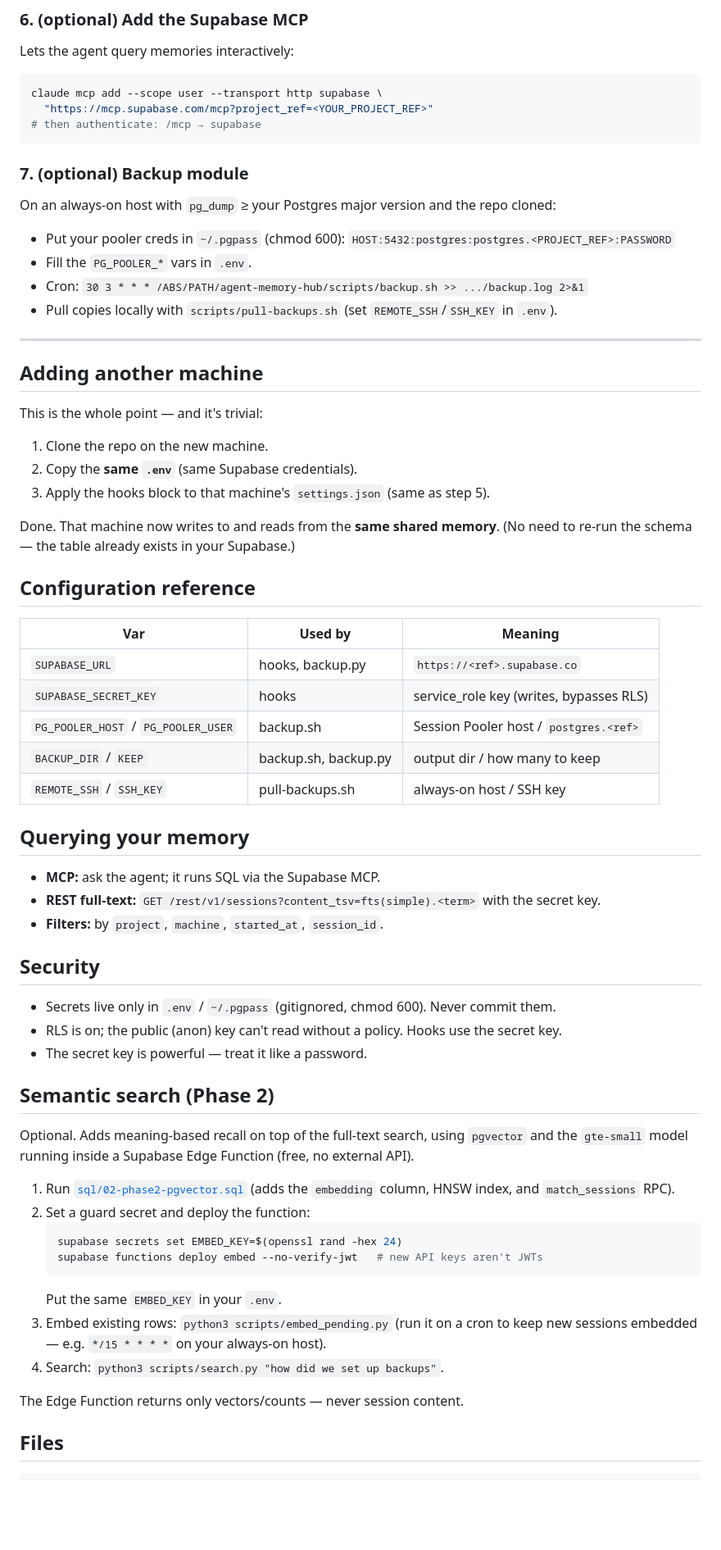
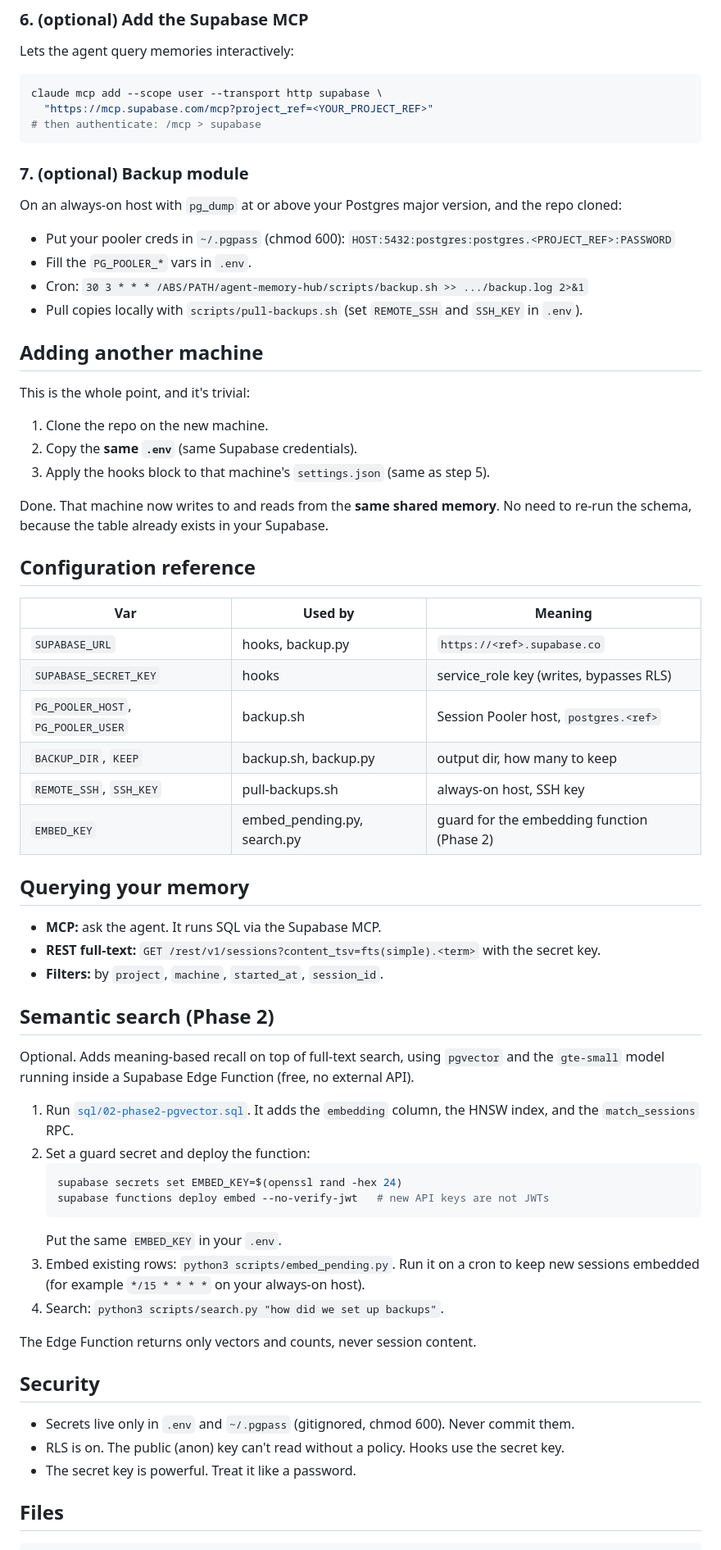
Before and after one commit to carloshpdoc/agent-memory-hub, a Markdown page: README.md, the part around one of its changes. Shown at 82% size. Rendered like a GitHub page; blank space fills up the shorter version.

````diff
--- a/README.md
+++ b/README.md
@@ -99,29 +99,27 @@ Lets the agent query memories interactively:
 ```bash
 claude mcp add --scope user --transport http supabase \
   "https://mcp.supabase.com/mcp?project_ref=<YOUR_PROJECT_REF>"
-# then authenticate: /mcp → supabase
+# then authenticate: /mcp > supabase
 ```
 
 ### 7. (optional) Backup module
-On an always-on host with `pg_dump` ≥ your Postgres major version and the repo cloned:
+On an always-on host with `pg_dump` at or above your Postgres major version, and the repo cloned:
 - Put your pooler creds in `~/.pgpass` (chmod 600):
   `HOST:5432:postgres:postgres.<PROJECT_REF>:PASSWORD`
 - Fill the `PG_POOLER_*` vars in `.env`.
 - Cron: `30 3 * * * /ABS/PATH/agent-memory-hub/scripts/backup.sh >> .../backup.log 2>&1`
-- Pull copies locally with `scripts/pull-backups.sh` (set `REMOTE_SSH`/`SSH_KEY` in `.env`).
-
----
+- Pull copies locally with `scripts/pull-backups.sh` (set `REMOTE_SSH` and `SSH_KEY` in `.env`).
 
 ## Adding another machine
 
-This is the whole point — and it's trivial:
+This is the whole point, and it's trivial:
 
 1. Clone the repo on the new machine.
 2. Copy the **same `.env`** (same Supabase credentials).
 3. Apply the hooks block to that machine's `settings.json` (same as step 5).
 
-Done. That machine now writes to and reads from the **same shared memory**. (No need to
-re-run the schema — the table already exists in your Supabase.)
+Done. That machine now writes to and reads from the **same shared memory**. No need to
+re-run the schema, because the table already exists in your Supabase.
 
 ## Configuration reference
 
@@ -129,40 +127,41 @@ re-run the schema — the table already exists in your Supabase.)
 |-----|---------|---------|
 | `SUPABASE_URL` | hooks, backup.py | `https://<ref>.supabase.co` |
 | `SUPABASE_SECRET_KEY` | hooks | service_role key (writes, bypasses RLS) |
-| `PG_POOLER_HOST` / `PG_POOLER_USER` | backup.sh | Session Pooler host / `postgres.<ref>` |
-| `BACKUP_DIR` / `KEEP` | backup.sh, backup.py | output dir / how many to keep |
-| `REMOTE_SSH` / `SSH_KEY` | pull-backups.sh | always-on host / SSH key |
+| `PG_POOLER_HOST`, `PG_POOLER_USER` | backup.sh | Session Pooler host, `postgres.<ref>` |
+| `BACKUP_DIR`, `KEEP` | backup.sh, backup.py | output dir, how many to keep |
+| `REMOTE_SSH`, `SSH_KEY` | pull-backups.sh | always-on host, SSH key |
+| `EMBED_KEY` | embed_pending.py, search.py | guard for the embedding function (Phase 2) |
 
 ## Querying your memory
 
-- **MCP:** ask the agent; it runs SQL via the Supabase MCP.
+- **MCP:** ask the agent. It runs SQL via the Supabase MCP.
 - **REST full-text:** `GET /rest/v1/sessions?content_tsv=fts(simple).<term>` with the secret key.
 - **Filters:** by `project`, `machine`, `started_at`, `session_id`.
 
-## Security
-
-- Secrets live only in `.env` / `~/.pgpass` (gitignored, chmod 600). Never commit them.
-- RLS is on; the public (anon) key can't read without a policy. Hooks use the secret key.
-- The secret key is powerful — treat it like a password.
-
 ## Semantic search (Phase 2)
 
-Optional. Adds meaning-based recall on top of the full-text search, using `pgvector` and the
+Optional. Adds meaning-based recall on top of full-text search, using `pgvector` and the
 `gte-small` model running inside a Supabase Edge Function (free, no external API).
 
-1. Run [`sql/02-phase2-pgvector.sql`](sql/02-phase2-pgvector.sql) (adds the `embedding`
-   column, HNSW index, and `match_sessions` RPC).
+1. Run [`sql/02-phase2-pgvector.sql`](sql/02-phase2-pgvector.sql). It adds the `embedding`
+   column, the HNSW index, and the `match_sessions` RPC.
 2. Set a guard secret and deploy the function:
    ```bash
    supabase secrets set EMBED_KEY=$(openssl rand -hex 24)
-   supabase functions deploy embed --no-verify-jwt   # new API keys aren't JWTs
+   supabase functions deploy embed --no-verify-jwt   # new API keys are not JWTs
    ```
    Put the same `EMBED_KEY` in your `.env`.
-3. Embed existing rows: `python3 scripts/embed_pending.py` (run it on a cron to keep new
-   sessions embedded — e.g. `*/15 * * * *` on your always-on host).
+3. Embed existing rows: `python3 scripts/embed_pending.py`. Run it on a cron to keep new
+   sessions embedded (for example `*/15 * * * *` on your always-on host).
 4. Search: `python3 scripts/search.py "how did we set up backups"`.
 
-The Edge Function returns only vectors/counts — never session content.
+The Edge Function returns only vectors and counts, never session content.
+
+## Security
+
+- Secrets live only in `.env` and `~/.pgpass` (gitignored, chmod 600). Never commit them.
+- RLS is on. The public (anon) key can't read without a policy. Hooks use the secret key.
+- The secret key is powerful. Treat it like a password.
 
 ## Files
 
````
Also changed, not shown: other parts of README.md (+50 -36 lines), README.pt-br.md (added, +184 -0 lines).
